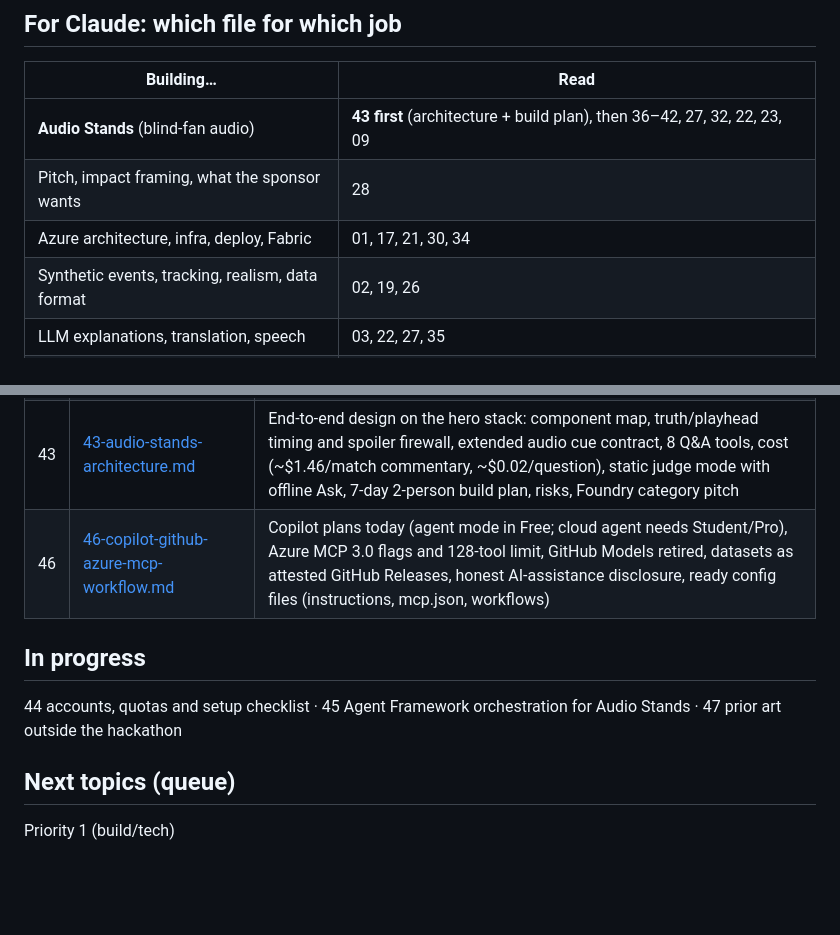
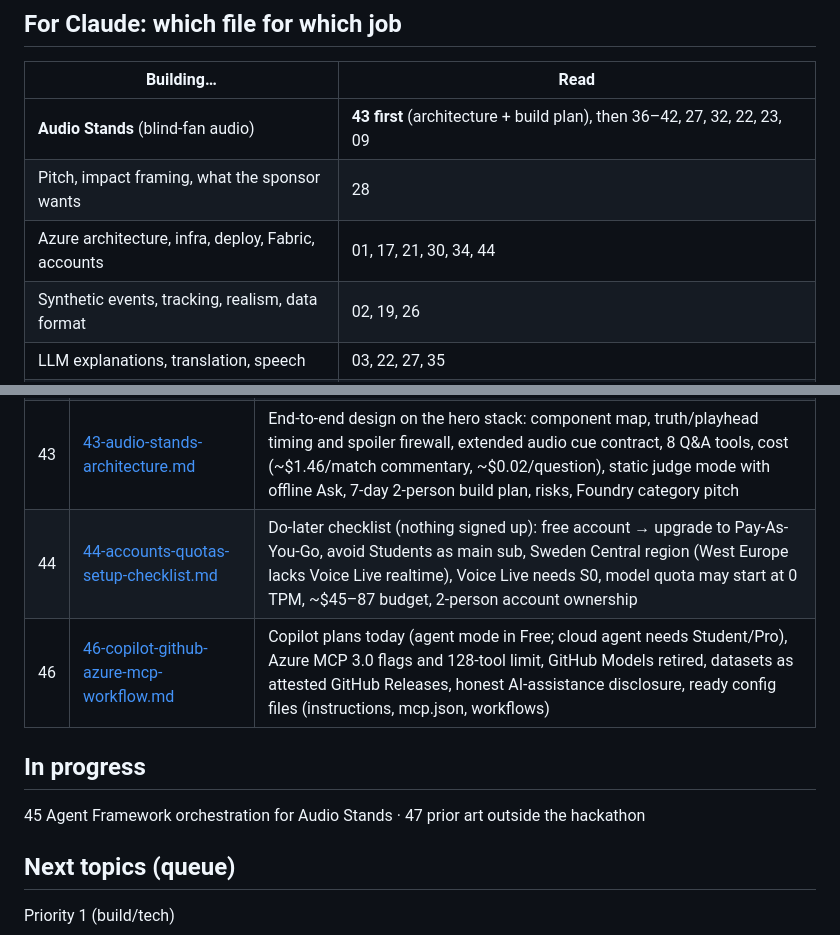
Before and after one commit to nikikrustev/Tely, a Markdown page: stoynev research/INDEX.md, 2 parts joined by grey strips. GitHub-like rendering; blank space fills up the shorter version.

Commit message:
Add research 44: accounts, quotas and setup checklist (nothing signed up)

```diff
--- a/stoynev research/INDEX.md
+++ b/stoynev research/INDEX.md
@@ -21,7 +21,7 @@ ask questions at any time. Research for it: 36–42 (in progress), plus 27 (voic
 |---|---|
 | **Audio Stands** (blind-fan audio) | **43 first** (architecture + build plan), then 36–42, 27, 32, 22, 23, 09 |
 | Pitch, impact framing, what the sponsor wants | 28 |
-| Azure architecture, infra, deploy, Fabric | 01, 17, 21, 30, 34 |
+| Azure architecture, infra, deploy, Fabric, accounts | 01, 17, 21, 30, 34, 44 |
 | Synthetic events, tracking, realism, data format | 02, 19, 26 |
 | LLM explanations, translation, speech | 03, 22, 27, 35 |
 | Overlays, cues, producer console, accessibility | 04, 11, 24, 32 |
@@ -78,11 +78,12 @@ ask questions at any time. Research for it: 36–42 (in progress), plus 27 (voic
 | 41 | [41-haptics-match-tension.md](41-haptics-match-tension.md) | iOS web can't vibrate; Firefox Android silently fails; rhythm-only tacton vocabulary (heartbeat, attack, shot, goal), gamepad rumble, audio-clock sync ~20 ms early, anti-fatigue cap, real tactile products, typed haptics.ts + AHAP for later native |
 | 42 | [42-audio-competitors-and-demo.md](42-audio-competitors-and-demo.md) | Audio rivals with evidence: Ninety Labs' audio-description PRs and Matchday Companion's Voice Live Q&A are the real threats; white space (anticipation, crowd, haptics, blind-user testing); muted/laptop-speaker demo craft; Foundry category; agents as a spoiler firewall |
 | 43 | [43-audio-stands-architecture.md](43-audio-stands-architecture.md) | End-to-end design on the hero stack: component map, truth/playhead timing and spoiler firewall, extended audio cue contract, 8 Q&A tools, cost (~$1.46/match commentary, ~$0.02/question), static judge mode with offline Ask, 7-day 2-person build plan, risks, Foundry category pitch |
+| 44 | [44-accounts-quotas-setup-checklist.md](44-accounts-quotas-setup-checklist.md) | Do-later checklist (nothing signed up): free account → upgrade to Pay-As-You-Go, avoid Students as main sub, Sweden Central region (West Europe lacks Voice Live realtime), Voice Live needs S0, model quota may start at 0 TPM, ~$45–87 budget, 2-person account ownership |
 | 46 | [46-copilot-github-azure-mcp-workflow.md](46-copilot-github-azure-mcp-workflow.md) | Copilot plans today (agent mode in Free; cloud agent needs Student/Pro), Azure MCP 3.0 flags and 128-tool limit, GitHub Models retired, datasets as attested GitHub Releases, honest AI-assistance disclosure, ready config files (instructions, mcp.json, workflows) |
 
 ## In progress
 
-44 accounts, quotas and setup checklist · 45 Agent Framework orchestration for Audio Stands · 47 prior art outside the hackathon
+45 Agent Framework orchestration for Audio Stands · 47 prior art outside the hackathon
 
 ## Next topics (queue)
 
```
Also changed, not shown: stoynev research/44-accounts-quotas-setup-checklist.md (added, +228 -0 lines).
